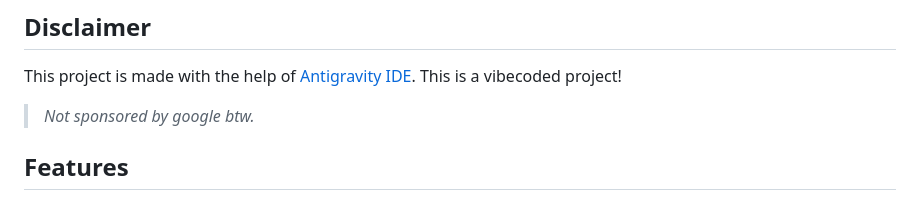
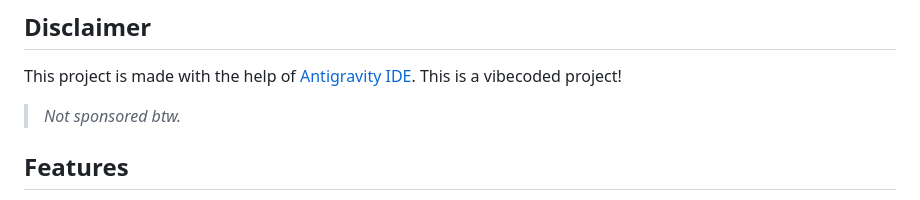
Before and after one commit to rxdwan/Baladio, a Markdown page: README.md, the part around the change. Drawn GitHub-style.

```diff
--- a/README.md
+++ b/README.md
@@ -19,7 +19,7 @@ In French, baladeur is a noun that means a personal stereo, portable music playe
 
 ## Disclaimer
 This project is made with the help of [Antigravity IDE](https://antigravity.google/). This is a vibecoded project!
-> *Not sponsored by google btw.*
+> *Not sponsored btw.*
 
 ## Features
 
```
